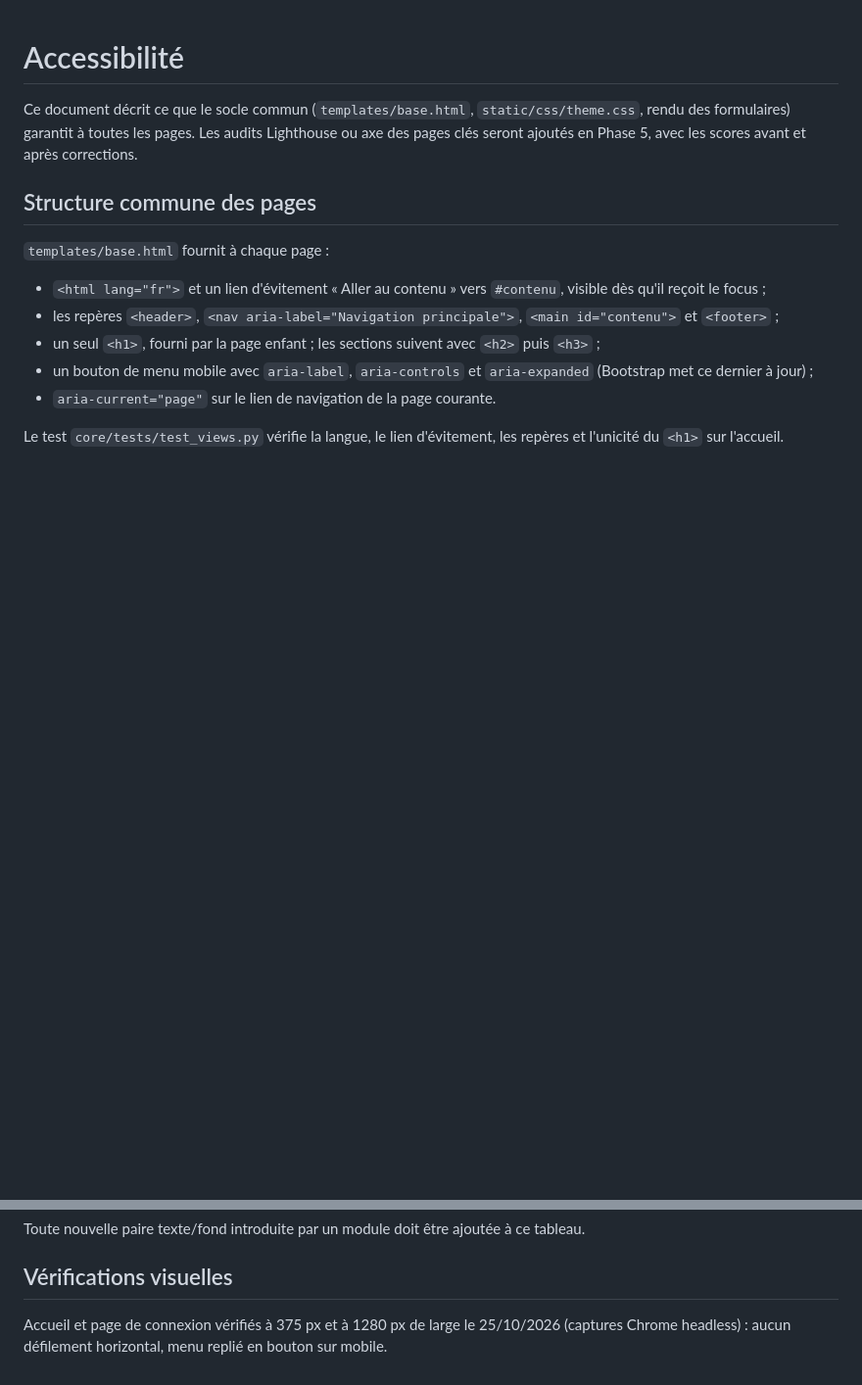
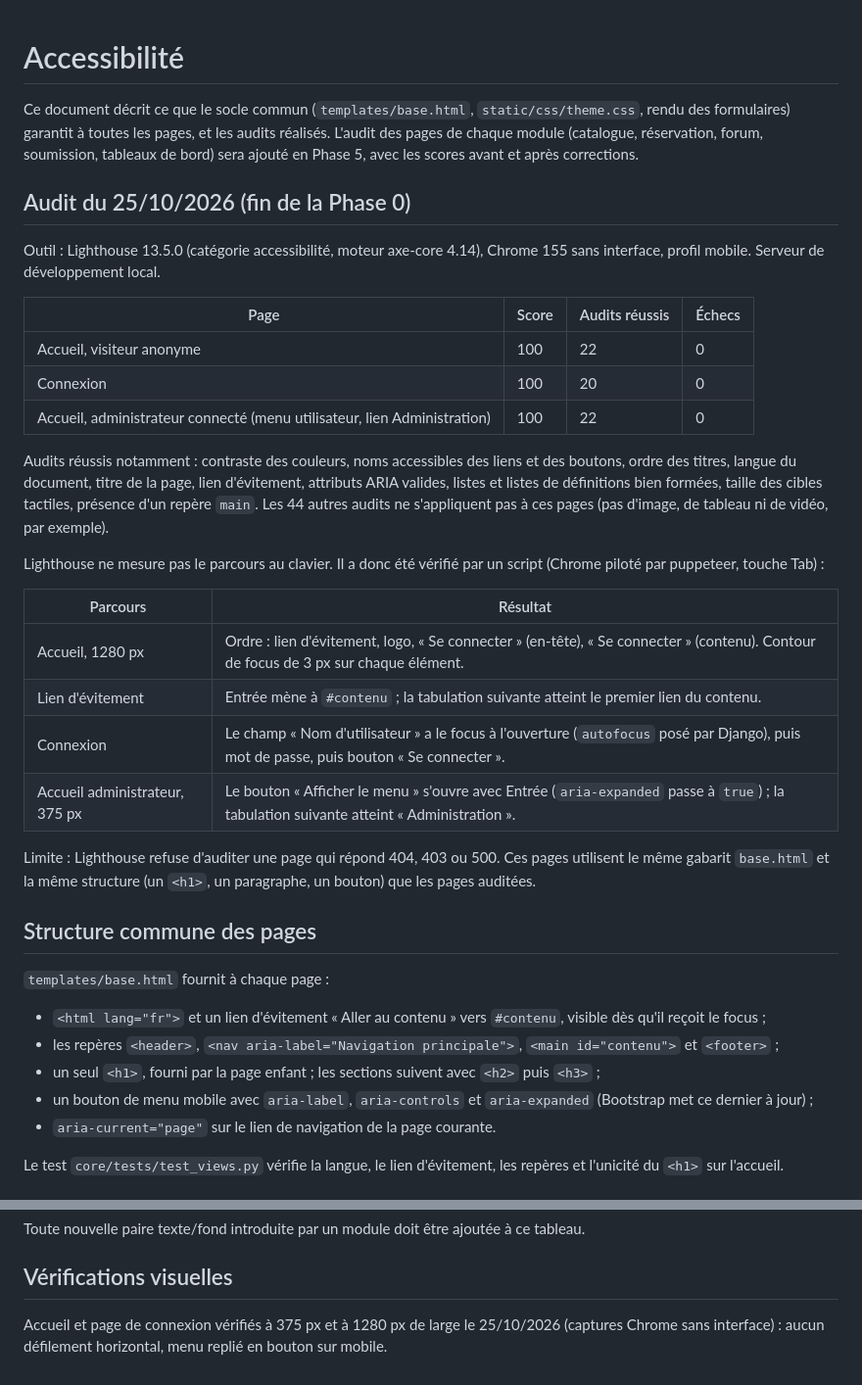
Before and after one commit to waeldaagi/Skill-Forge-Legends, a Markdown page: docs/accessibilite.md, 2 parts joined by grey strips. Shown at 98% size. Drawn GitHub-style; blank space fills up the shorter version.

```diff
--- a/docs/accessibilite.md
+++ b/docs/accessibilite.md
@@ -1,6 +1,29 @@
 # Accessibilité
 
-Ce document décrit ce que le socle commun (`templates/base.html`, `static/css/theme.css`, rendu des formulaires) garantit à toutes les pages. Les audits Lighthouse ou axe des pages clés seront ajoutés en Phase 5, avec les scores avant et après corrections.
+Ce document décrit ce que le socle commun (`templates/base.html`, `static/css/theme.css`, rendu des formulaires) garantit à toutes les pages, et les audits réalisés. L'audit des pages de chaque module (catalogue, réservation, forum, soumission, tableaux de bord) sera ajouté en Phase 5, avec les scores avant et après corrections.
+
+## Audit du 25/10/2026 (fin de la Phase 0)
+
+Outil : Lighthouse 13.5.0 (catégorie accessibilité, moteur axe-core 4.14), Chrome 155 sans interface, profil mobile. Serveur de développement local.
+
+| Page | Score | Audits réussis | Échecs |
+|---|---|---|---|
+| Accueil, visiteur anonyme | 100 | 22 | 0 |
+| Connexion | 100 | 20 | 0 |
+| Accueil, administrateur connecté (menu utilisateur, lien Administration) | 100 | 22 | 0 |
+
+Audits réussis notamment : contraste des couleurs, noms accessibles des liens et des boutons, ordre des titres, langue du document, titre de la page, lien d'évitement, attributs ARIA valides, listes et listes de définitions bien formées, taille des cibles tactiles, présence d'un repère `main`. Les 44 autres audits ne s'appliquent pas à ces pages (pas d'image, de tableau ni de vidéo, par exemple).
+
+Lighthouse ne mesure pas le parcours au clavier. Il a donc été vérifié par un script (Chrome piloté par puppeteer, touche Tab) :
+
+| Parcours | Résultat |
+|---|---|
+| Accueil, 1280 px | Ordre : lien d'évitement, logo, « Se connecter » (en-tête), « Se connecter » (contenu). Contour de focus de 3 px sur chaque élément. |
+| Lien d'évitement | Entrée mène à `#contenu` ; la tabulation suivante atteint le premier lien du contenu. |
+| Connexion | Le champ « Nom d'utilisateur » a le focus à l'ouverture (`autofocus` posé par Django), puis mot de passe, puis bouton « Se connecter ». |
+| Accueil administrateur, 375 px | Le bouton « Afficher le menu » s'ouvre avec Entrée (`aria-expanded` passe à `true`) ; la tabulation suivante atteint « Administration ». |
+
+Limite : Lighthouse refuse d'auditer une page qui répond 404, 403 ou 500. Ces pages utilisent le même gabarit `base.html` et la même structure (un `<h1>`, un paragraphe, un bouton) que les pages auditées.
 
 ## Structure commune des pages
 
@@ -84,4 +107,4 @@ Toute nouvelle paire texte/fond introduite par un module doit être ajoutée à
 
 ## Vérifications visuelles
 
-Accueil et page de connexion vérifiés à 375 px et à 1280 px de large le 25/10/2026 (captures Chrome headless) : aucun défilement horizontal, menu replié en bouton sur mobile.
+Accueil et page de connexion vérifiés à 375 px et à 1280 px de large le 25/10/2026 (captures Chrome sans interface) : aucun défilement horizontal, menu replié en bouton sur mobile.
```
Also changed, not shown: docs/tests.md (added, +57 -0 lines).
